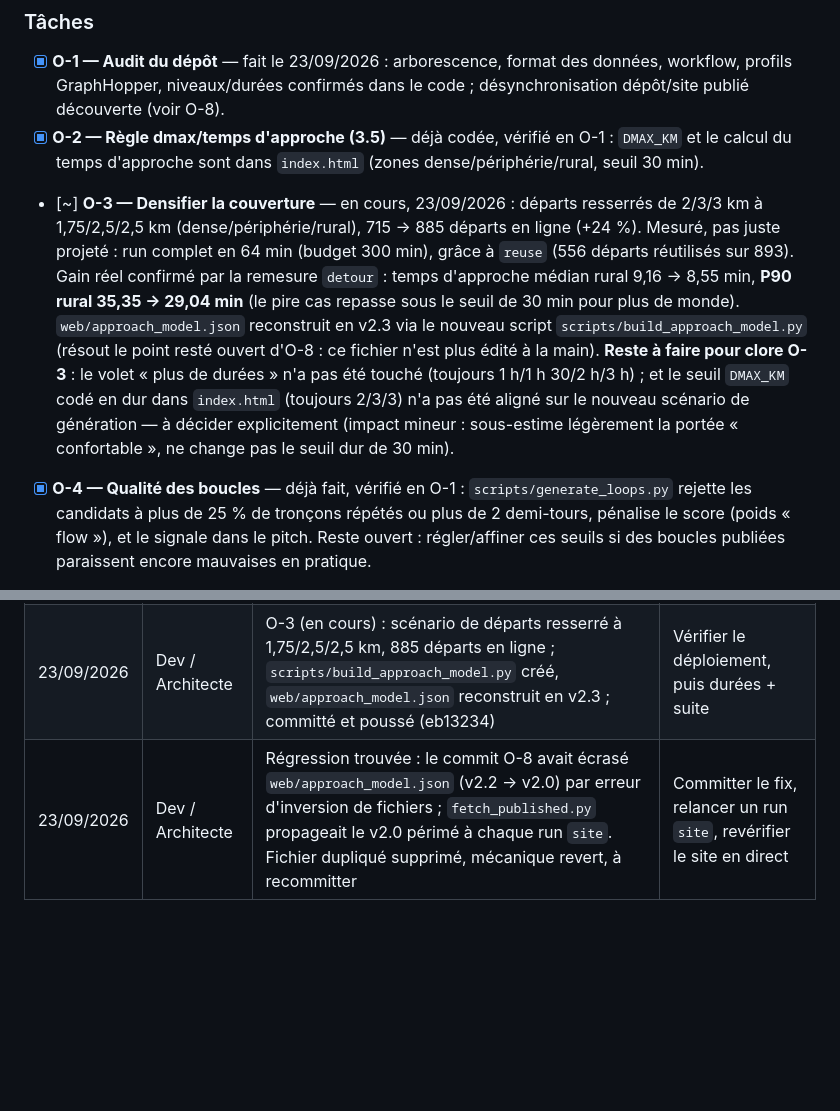
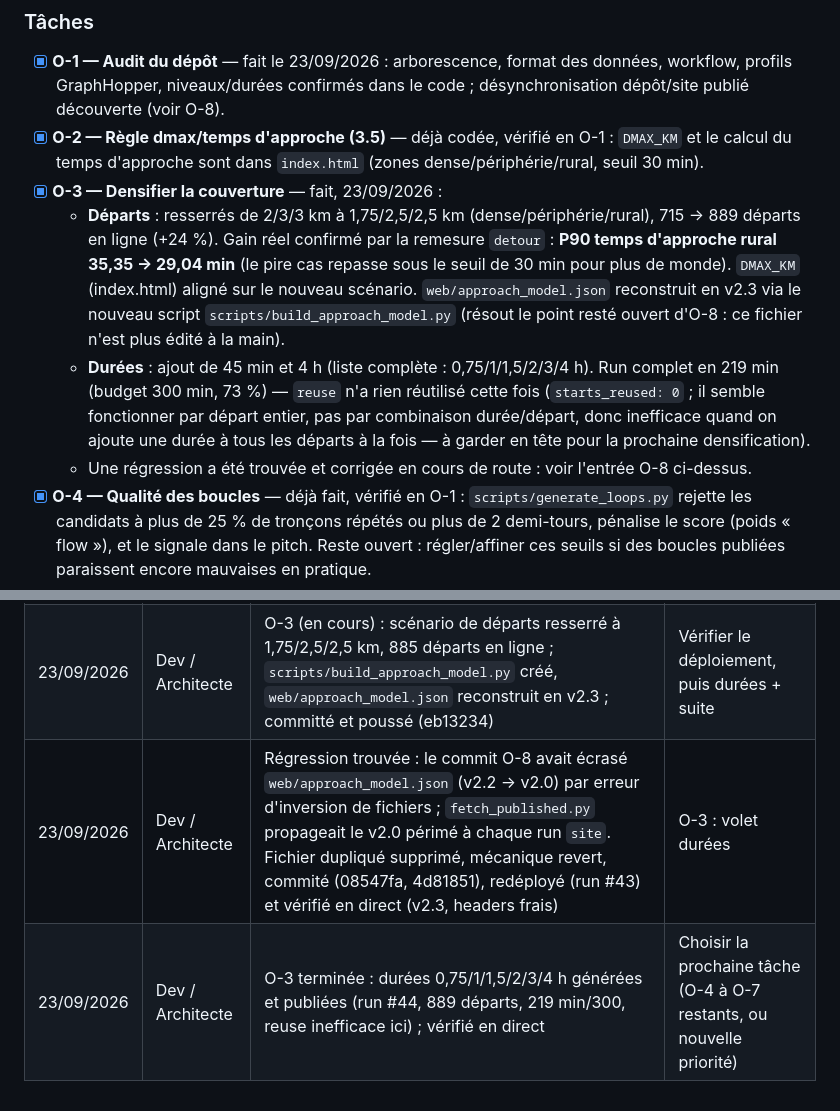
Before and after one commit to florentbedouret-lgtm/velo-loops, a Markdown page: handoff.md, 2 parts joined by grey strips. GitHub-like rendering; blank space fills up the shorter version.

Commit message:
Clôture O-3 dans handoff.md : densité et durées faites, vérifiées en ligne
- O-3 marquée faite : 889 départs (scénario 1,75/2,5/2,5), durées 0,75-4h, run #44
  (219 min / 300, reuse inefficace pour un ajout de durée sur tous les départs à la fois)
- journal de session mis à jour (régression O-8 close, O-3 close)

Co-Authored-By: Claude Sonnet 5 <noreply@anthropic.com>

```diff
--- a/handoff.md
+++ b/handoff.md
@@ -103,7 +103,10 @@ Le POC tourne en ligne et est plus avancé que ce document ne le disait : recher
 ### Tâches
 - [x] **O-1 — Audit du dépôt** — fait le 23/09/2026 : arborescence, format des données, workflow, profils GraphHopper, niveaux/durées confirmés dans le code ; désynchronisation dépôt/site publié découverte (voir O-8).
 - [x] **O-2 — Règle dmax/temps d'approche (3.5)** — déjà codée, vérifié en O-1 : `DMAX_KM` et le calcul du temps d'approche sont dans `index.html` (zones dense/périphérie/rural, seuil 30 min).
-- [~] **O-3 — Densifier la couverture** — en cours, 23/09/2026 : départs resserrés de 2/3/3 km à 1,75/2,5/2,5 km (dense/périphérie/rural), 715 → 885 départs en ligne (+24 %). Mesuré, pas juste projeté : run complet en 64 min (budget 300 min), grâce à `reuse` (556 départs réutilisés sur 893). Gain réel confirmé par la remesure `detour` : temps d'approche médian rural 9,16 → 8,55 min, **P90 rural 35,35 → 29,04 min** (le pire cas repasse sous le seuil de 30 min pour plus de monde). `web/approach_model.json` reconstruit en v2.3 via le nouveau script `scripts/build_approach_model.py` (résout le point resté ouvert d'O-8 : ce fichier n'est plus édité à la main). **Reste à faire pour clore O-3** : le volet « plus de durées » n'a pas été touché (toujours 1 h/1 h 30/2 h/3 h) ; et le seuil `DMAX_KM` codé en dur dans `index.html` (toujours 2/3/3) n'a pas été aligné sur le nouveau scénario de génération — à décider explicitement (impact mineur : sous-estime légèrement la portée « confortable », ne change pas le seuil dur de 30 min).
+- [x] **O-3 — Densifier la couverture** — fait, 23/09/2026 :
+  - **Départs** : resserrés de 2/3/3 km à 1,75/2,5/2,5 km (dense/périphérie/rural), 715 → 889 départs en ligne (+24 %). Gain réel confirmé par la remesure `detour` : **P90 temps d'approche rural 35,35 → 29,04 min** (le pire cas repasse sous le seuil de 30 min pour plus de monde). `DMAX_KM` (index.html) aligné sur le nouveau scénario. `web/approach_model.json` reconstruit en v2.3 via le nouveau script `scripts/build_approach_model.py` (résout le point resté ouvert d'O-8 : ce fichier n'est plus édité à la main).
+  - **Durées** : ajout de 45 min et 4 h (liste complète : 0,75/1/1,5/2/3/4 h). Run complet en 219 min (budget 300 min, 73 %) — `reuse` n'a rien réutilisé cette fois (`starts_reused: 0` ; il semble fonctionner par départ entier, pas par combinaison durée/départ, donc inefficace quand on ajoute une durée à tous les départs à la fois — à garder en tête pour la prochaine densification).
+  - Une régression a été trouvée et corrigée en cours de route : voir l'entrée O-8 ci-dessus.
 - [x] **O-4 — Qualité des boucles** — déjà fait, vérifié en O-1 : `scripts/generate_loops.py` rejette les candidats à plus de 25 % de tronçons répétés ou plus de 2 demi-tours, pénalise le score (poids « flow »), et le signale dans le pitch. Reste ouvert : régler/affiner ces seuils si des boucles publiées paraissent encore mauvaises en pratique.
 - [x] **O-5 — Pitch fiabilisé** — déjà fait, vérifié en O-1 : `pitch_from_option()` ne produit que des phrases adossées à un champ mesuré exporté (aucune affirmation non vérifiable).
 - [x] **O-6 — Feedback après sortie** — déjà fait, vérifié en O-1 : `feedback.js` capture note, minutes réelles, D+ réel, difficulté ressentie, tags +/−, commentaire ; stocké en `localStorage`, exportable en JSON, rien n'est envoyé. Décision « localStorage » prise de fait.
@@ -137,4 +140,5 @@ Vent/météo pour orienter la boucle · type de séance (endurance, intervalles
 | 23/09/2026 | Dev / Architecte | O-1 : audit complet (code vs site publié) ; O-2/O-4/O-5/O-6 recochées comme faites ; désync dépôt/site trouvée et documentée (O-8) | Décider priorité entre O-8 (nettoyage) et O-3/O-7 |
 | 23/09/2026 | Dev / Architecte | O-8 : nettoyage dépôt (commité et poussé) ; O-7 : page `mentions.html` + lien dans `index.html` (pas encore committé) | Committer O-7, puis O-3 |
 | 23/09/2026 | Dev / Architecte | O-3 (en cours) : scénario de départs resserré à 1,75/2,5/2,5 km, 885 départs en ligne ; `scripts/build_approach_model.py` créé, `web/approach_model.json` reconstruit en v2.3 ; committé et poussé (eb13234) | Vérifier le déploiement, puis durées + suite |
-| 23/09/2026 | Dev / Architecte | Régression trouvée : le commit O-8 avait écrasé `web/approach_model.json` (v2.2 → v2.0) par erreur d'inversion de fichiers ; `fetch_published.py` propageait le v2.0 périmé à chaque run `site`. Fichier dupliqué supprimé, mécanique revert, à recommitter | Committer le fix, relancer un run `site`, revérifier le site en direct |
+| 23/09/2026 | Dev / Architecte | Régression trouvée : le commit O-8 avait écrasé `web/approach_model.json` (v2.2 → v2.0) par erreur d'inversion de fichiers ; `fetch_published.py` propageait le v2.0 périmé à chaque run `site`. Fichier dupliqué supprimé, mécanique revert, commité (08547fa, 4d81851), redéployé (run #43) et vérifié en direct (v2.3, headers frais) | O-3 : volet durées |
+| 23/09/2026 | Dev / Architecte | O-3 terminée : durées 0,75/1/1,5/2/3/4 h générées et publiées (run #44, 889 départs, 219 min/300, reuse inefficace ici) ; vérifié en direct | Choisir la prochaine tâche (O-4 à O-7 restants, ou nouvelle priorité) |
```
